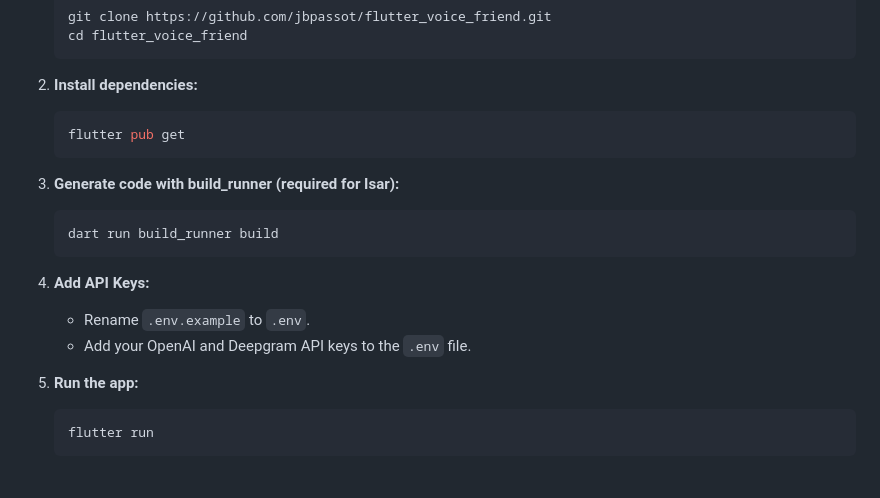
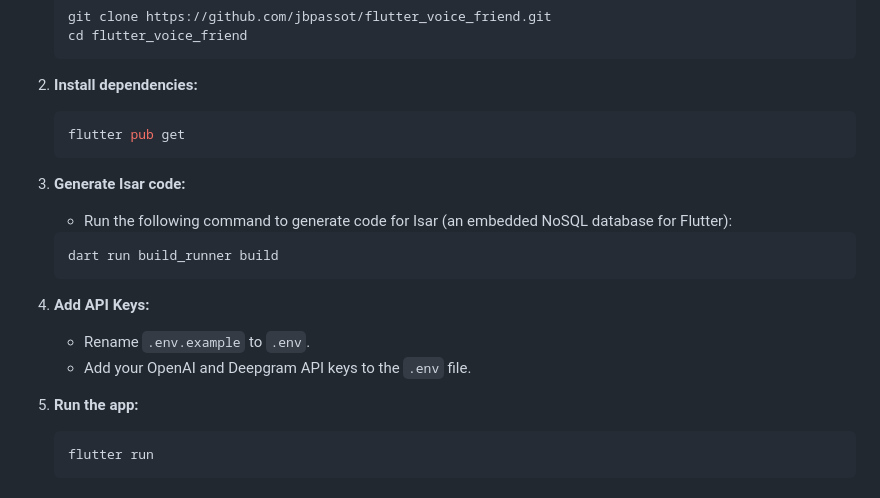
Before and after one commit to KaranPrince/FLUTTER_VOICE_FRIEND, a Markdown page: README.md, the part around the change. Drawn GitHub-style.

Commit message:
Update README.md
Add comment regarding Isar code

````diff
--- a/README.md
+++ b/README.md
@@ -101,16 +101,19 @@ As of the current version, there are several features and enhancements that are
    flutter pub get
    ```
 
-3. **Generate code with build_runner (required for Isar):**
+3. **Generate Isar code:**
+
+   - Run the following command to generate code for Isar (an embedded NoSQL database for Flutter):
+
    ```bash
    dart run build_runner build
    ```
 
-4. **Add API Keys:**
+5. **Add API Keys:**
    - Rename `.env.example` to `.env`.
    - Add your OpenAI and Deepgram API keys to the `.env` file.
 
-5. **Run the app:**
+6. **Run the app:**
    ```bash
    flutter run
    ```
````
